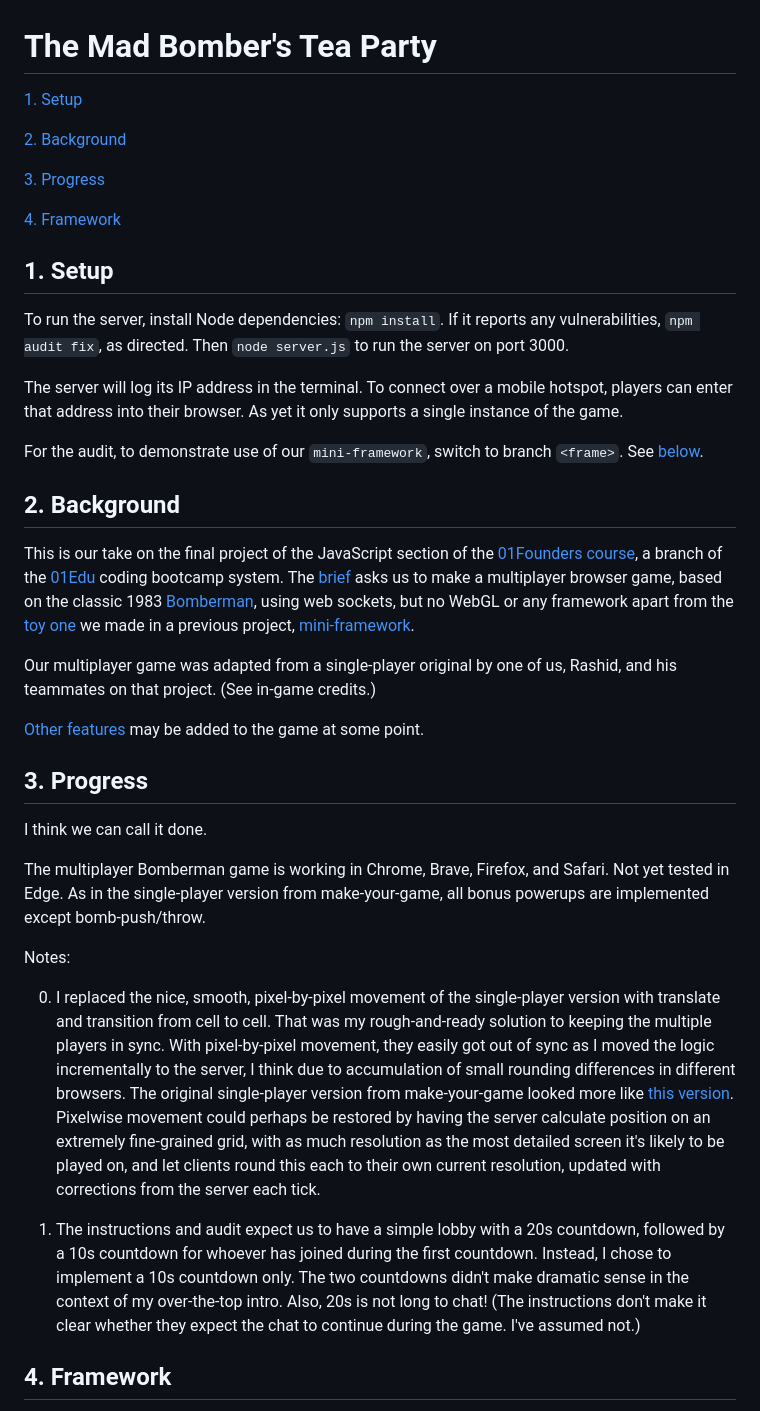
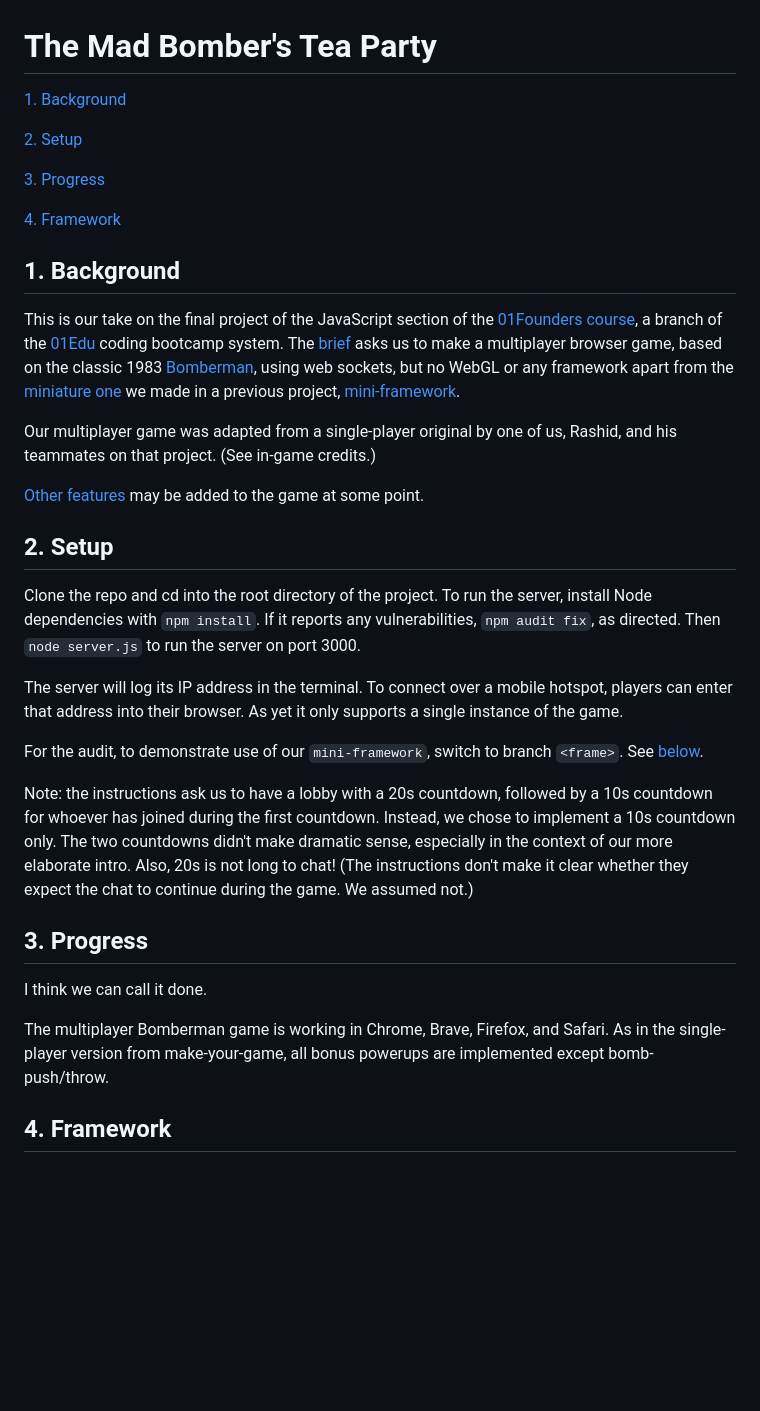
Before and after one commit to pjtunstall/mad, a Markdown page: README.md, the part around the change. Drawn GitHub-style; blank space fills up the shorter version.

Commit message:
tidying docs

```diff
--- a/README.md
+++ b/README.md
@@ -1,40 +1,36 @@
 # The Mad Bomber's Tea Party
 
-[1. Setup](#1-setup)
+[1. Background](#1-background)
 
-[2. Background](#2-background)
+[2. Setup](#2-setup)
 
 [3. Progress](#3-progress)
 
 [4. Framework](#4-framework)
 
-## 1. Setup
+## 1. Background
 
-To run the server, install Node dependencies: `npm install`. If it reports any vulnerabilities, `npm audit fix`, as directed. Then `node server.js` to run the server on port 3000.
+This is our take on the final project of the JavaScript section of the [01Founders course](https://01edu.notion.site/Global-01-Curriculum-50b7d94ac56a429fb3aee19a32248732), a branch of the [01Edu](https://01-edu.org/pedagogy) coding bootcamp system. The [brief](https://github.com/01-edu/public/tree/master/subjects/bomberman-dom) asks us to make a multiplayer browser game, based on the classic 1983 [Bomberman](https://en.wikipedia.org/wiki/Bomberman), using web sockets, but no WebGL or any framework apart from the [miniature one](https://github.com/pjtunstall/mini-framework) we made in a previous project, [mini-framework](https://github.com/01-edu/public/tree/master/subjects/mini-framework).
+
+Our multiplayer game was adapted from a single-player original by one of us, Rashid, and his teammates on that project. (See in-game credits.)
+
+[Other features](docs/optional-extras.md) may be added to the game at some point.
+
+## 2. Setup
+
+Clone the repo and cd into the root directory of the project. To run the server, install Node dependencies with `npm install`. If it reports any vulnerabilities, `npm audit fix`, as directed. Then `node server.js` to run the server on port 3000.
 
 The server will log its IP address in the terminal. To connect over a mobile hotspot, players can enter that address into their browser. As yet it only supports a single instance of the game.
 
 For the audit, to demonstrate use of our `mini-framework`, switch to branch `<frame>`. See [below](#4-framework).
 
-## 2. Background
-
-This is our take on the final project of the JavaScript section of the [01Founders course](https://01edu.notion.site/Global-01-Curriculum-50b7d94ac56a429fb3aee19a32248732), a branch of the [01Edu](https://01-edu.org/pedagogy) coding bootcamp system. The [brief](https://github.com/01-edu/public/tree/master/subjects/bomberman-dom) asks us to make a multiplayer browser game, based on the classic 1983 [Bomberman](https://en.wikipedia.org/wiki/Bomberman), using web sockets, but no WebGL or any framework apart from the [toy one](https://github.com/pjtunstall/mini-framework) we made in a previous project, [mini-framework](https://github.com/01-edu/public/tree/master/subjects/mini-framework).
-
-Our multiplayer game was adapted from a single-player original by one of us, Rashid, and his teammates on that project. (See in-game credits.)
-
-[Other features](docs/optional-extras.md) may be added to the game at some point.
+Note: the instructions ask us to have a lobby with a 20s countdown, followed by a 10s countdown for whoever has joined during the first countdown. Instead, we chose to implement a 10s countdown only. The two countdowns didn't make dramatic sense, especially in the context of our more elaborate intro. Also, 20s is not long to chat! (The instructions don't make it clear whether they expect the chat to continue during the game. We assumed not.)
 
 ## 3. Progress
 
 I think we can call it done.
 
-The multiplayer Bomberman game is working in Chrome, Brave, Firefox, and Safari. Not yet tested in Edge. As in the single-player version from make-your-game, all bonus powerups are implemented except bomb-push/throw.
-
-Notes:
-
-0. I replaced the nice, smooth, pixel-by-pixel movement of the single-player version with translate and transition from cell to cell. That was my rough-and-ready solution to keeping the multiple players in sync. With pixel-by-pixel movement, they easily got out of sync as I moved the logic incrementally to the server, I think due to accumulation of small rounding differences in different browsers. The original single-player version from make-your-game looked more like [this version](https://www.retrogames.cc/nes-games/bomberman-usa.html). Pixelwise movement could perhaps be restored by having the server calculate position on an extremely fine-grained grid, with as much resolution as the most detailed screen it's likely to be played on, and let clients round this each to their own current resolution, updated with corrections from the server each tick.
-
-1. The instructions and audit expect us to have a simple lobby with a 20s countdown, followed by a 10s countdown for whoever has joined during the first countdown. Instead, I chose to implement a 10s countdown only. The two countdowns didn't make dramatic sense in the context of my over-the-top intro. Also, 20s is not long to chat! (The instructions don't make it clear whether they expect the chat to continue during the game. I've assumed not.)
+The multiplayer Bomberman game is working in Chrome, Brave, Firefox, and Safari. As in the single-player version from make-your-game, all bonus powerups are implemented except bomb-push/throw.
 
 ## 4. Framework
 
```
Also changed, not shown: docs/optional-extras.md (+5 -2 lines).
